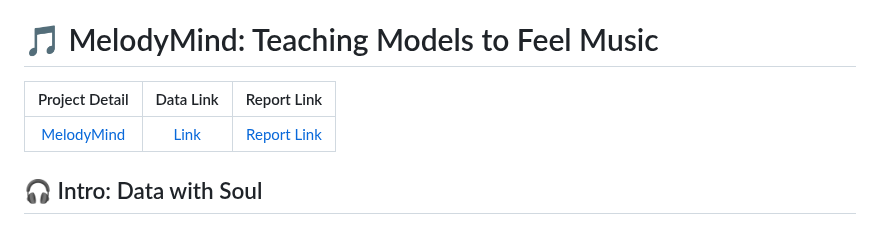
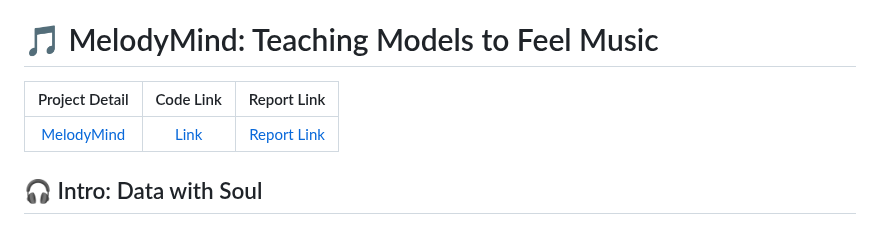
Before and after one commit to J-hjr/Jerry_Huang_DS_Project_Portfolio, a Markdown page: Spotify_ML/README.md, the part around one of its changes. Rendered like a GitHub page.

Commit message:
update spotify projects

```diff
--- a/Spotify_ML/README.md
+++ b/Spotify_ML/README.md
@@ -1,4 +1,4 @@
 # 🎵 MelodyMind: Teaching Models to Feel Music
 
-| Project Detail | Data Link | Report Link |
+| Project Detail | Code Link | Report Link |
 |:---------------:|:---------:|:---------:|
```
Also changed, not shown: other parts of Spotify_ML/README.md (+1 -1 lines).
